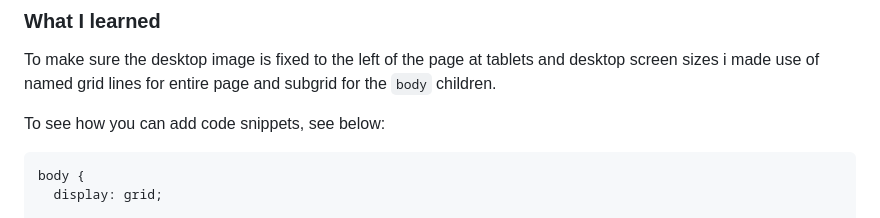
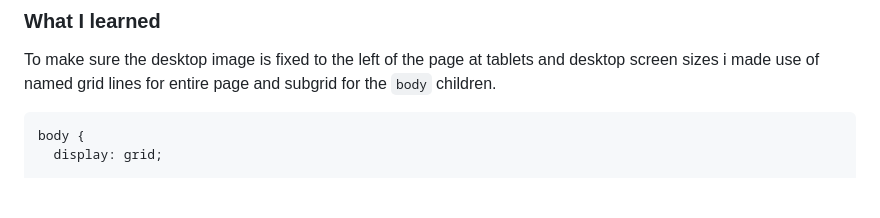
Before and after one commit to Emmanuel-Xs/clipboard-landing-page-master, a Markdown page: README.md, the part around the change. GitHub-like rendering; blank space fills up the shorter version.

Commit message:
Remove code snippet instructions from README
Removed instructions for adding code snippets.

````diff
--- a/README.md
+++ b/README.md
@@ -47,8 +47,6 @@ Users should be able to:
 ### What I learned
 
 To make sure the desktop image is fixed to the left of the page at tablets and desktop screen sizes i made use of named grid lines for entire page and subgrid for the `body` children.
-
-To see how you can add code snippets, see below:
 
 ```css
 body {
````
